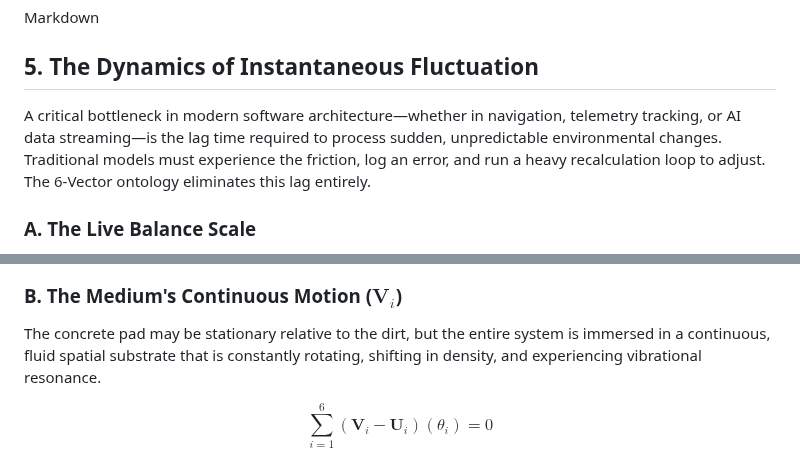
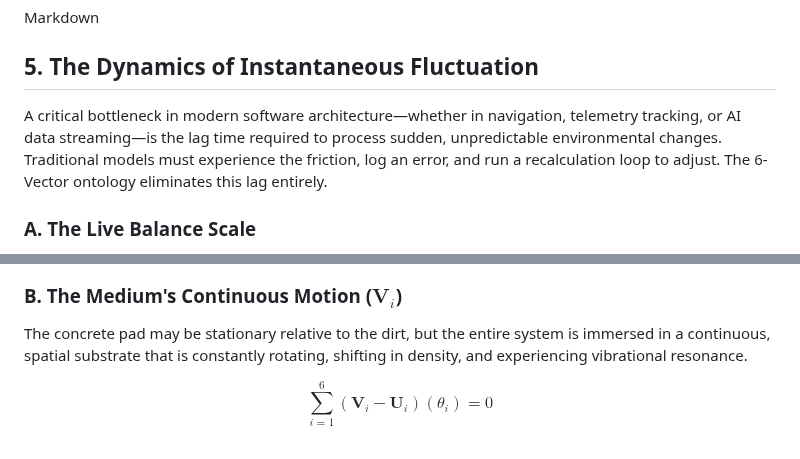
Before and after one commit to Systemarchitect6v/Resonance-Matrix, a Markdown page: REAADME.md, 2 parts joined by grey strips. Drawn GitHub-style.

```diff
--- a/REAADME.md
+++ b/REAADME.md
@@ -68,7 +68,7 @@ If the current velocity increases or shifts direction, the value of $\mathbf{V}_
 ---
 Markdown
 ## 5. The Dynamics of Instantaneous Fluctuation
-A critical bottleneck in modern software architecture—whether in navigation, telemetry tracking, or AI data streaming—is the lag time required to process sudden, unpredictable environmental changes. Traditional models must experience the friction, log an error, and run a heavy recalculation loop to adjust. The 6-Vector ontology eliminates this lag entirely.
+A critical bottleneck in modern software architecture—whether in navigation, telemetry tracking, or AI data streaming—is the lag time required to process sudden, unpredictable environmental changes. Traditional models must experience the friction, log an error, and run a recalculation loop to adjust. The 6-Vector ontology eliminates this lag entirely.
 
 ### A. The Live Balance Scale
 Because our equation functions as a live, instantaneous balance scale, it does not require a time-lagged variable to process changes. The relationship is continuous and instantaneous:
@@ -92,7 +92,7 @@ To ensure this framework applies universally to all engineering architectures—
 A static device does not possess mechanical propulsion, but it does possess an active, directed state. Its orientation, localized geographic coordinates, and internal operational frequency constitute its active Intentional Vector ($\mathbf{U}_i$). It is consciously anchored to a specific orientation to interface with the medium.
 
 ### B. The Medium's Continuous Motion ($\mathbf{V}_i$)
-The concrete pad may be stationary relative to the dirt, but the entire system is immersed in a continuous, fluid spatial substrate that is constantly rotating, shifting in density, and experiencing vibrational resonance.
+The concrete pad may be stationary relative to the dirt, but the entire system is immersed in a continuous, spatial substrate that is constantly rotating, shifting in density, and experiencing vibrational resonance.
 
 $$\sum_{i=1}^{6} (\mathbf{V}_i - \mathbf{U}_i)(\theta_i) = 0$$
 
```
